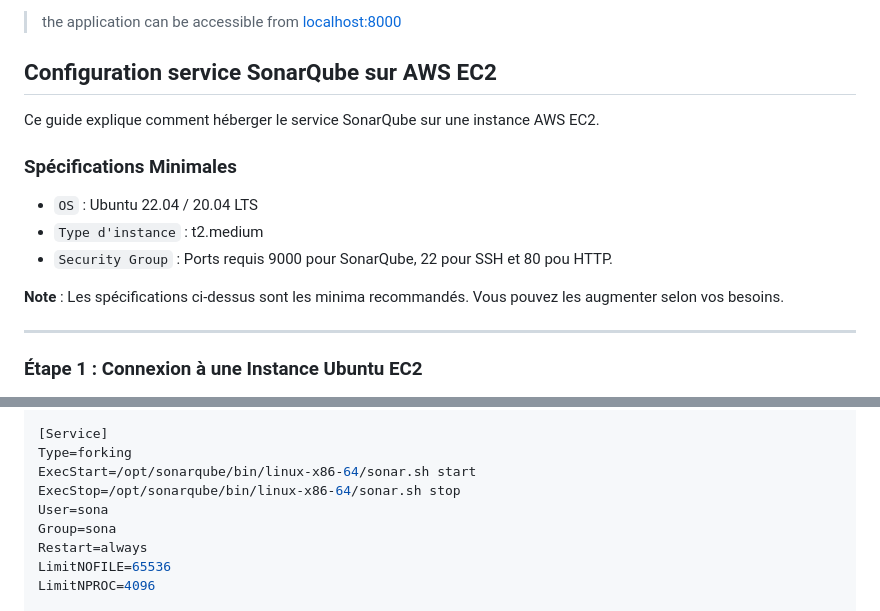
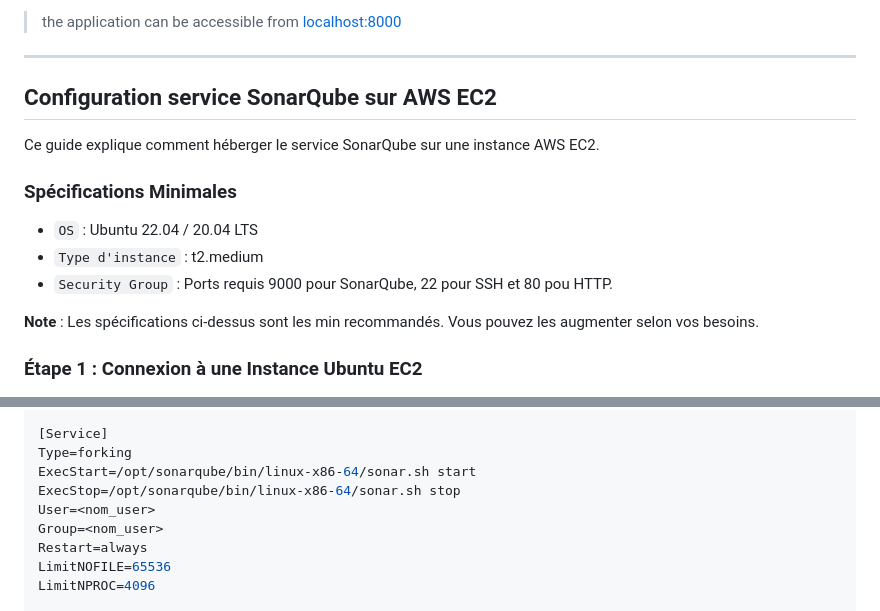
Before and after one commit to halekammoun/Microservice-Based-Password-Manager-with-a-Secure-CI-CD-Pipeline, a Markdown page: README.md, 2 parts joined by grey strips. Drawn GitHub-style.

Commit message:
sonarqube documentation

```diff
--- a/README.md
+++ b/README.md
@@ -13,7 +13,7 @@
         * `select * from TABLE_NAME;`: show table content
 
 > the application can be accessible from [localhost:8000](http://localhost:8000/)
-
+---
 ## Configuration service SonarQube sur AWS EC2
 Ce guide explique comment héberger le service SonarQube sur une instance AWS EC2.
 
@@ -22,9 +22,7 @@ Ce guide explique comment héberger le service SonarQube sur une instance AWS EC
 - `Type d'instance` : t2.medium
 - `Security Group` : Ports requis 9000 pour SonarQube, 22 pour SSH et 80 pou HTTP.
 
-**Note** : Les spécifications ci-dessus sont les minima recommandés. Vous pouvez les augmenter selon vos besoins.
-
----
+**Note** : Les spécifications ci-dessus sont les min recommandés. Vous pouvez les augmenter selon vos besoins.
 
 ### Étape 1 : Connexion à une Instance Ubuntu EC2
 1. Connectez-vous à votre serveur AWS EC2 en SSH en utiisant PUTTY:
@@ -151,8 +149,8 @@ After=syslog.target network.target
 Type=forking
 ExecStart=/opt/sonarqube/bin/linux-x86-64/sonar.sh start
 ExecStop=/opt/sonarqube/bin/linux-x86-64/sonar.sh stop
-User=sona
-Group=sona
+User=<nom_user>
+Group=<nom_user>
 Restart=always
 LimitNOFILE=65536
 LimitNPROC=4096
```
